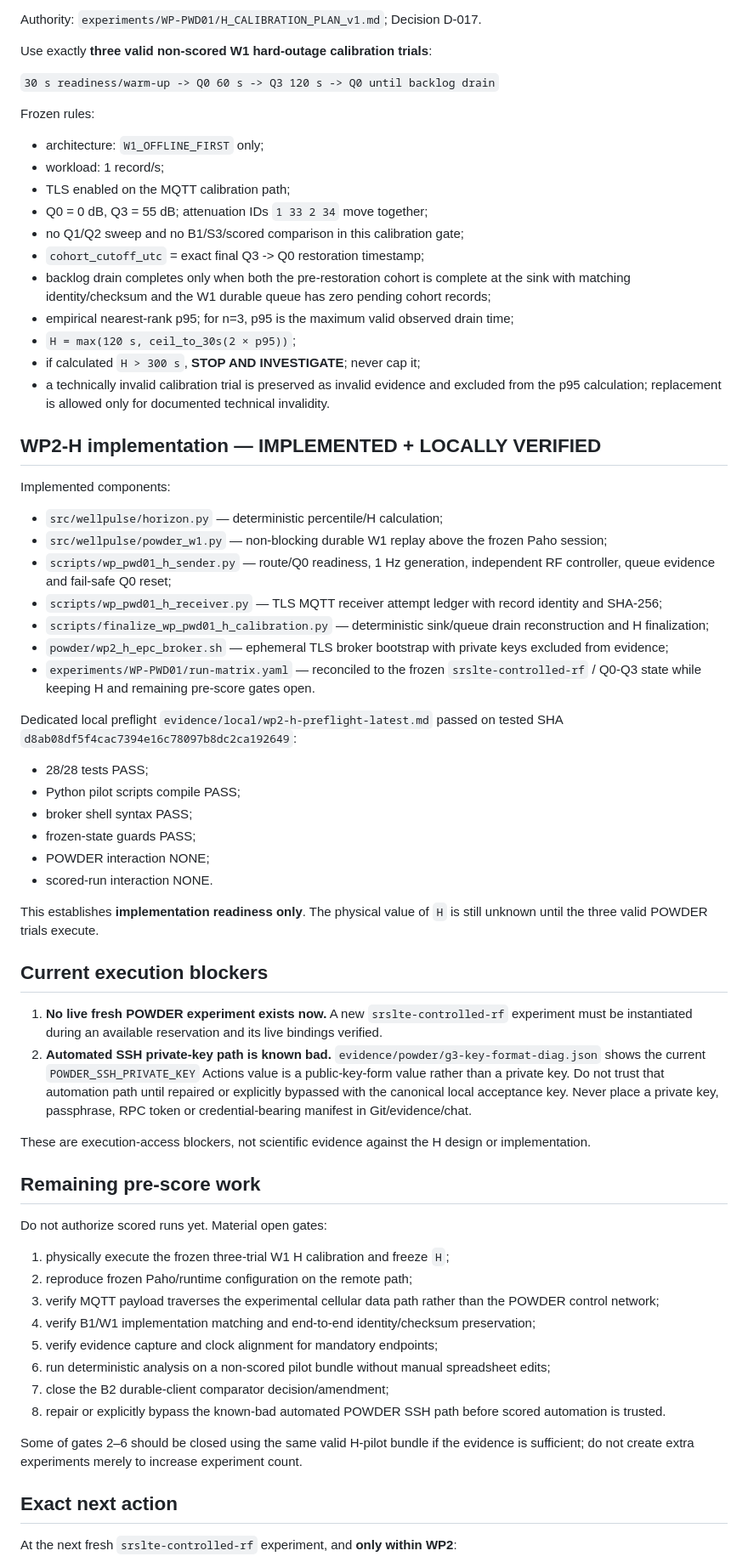
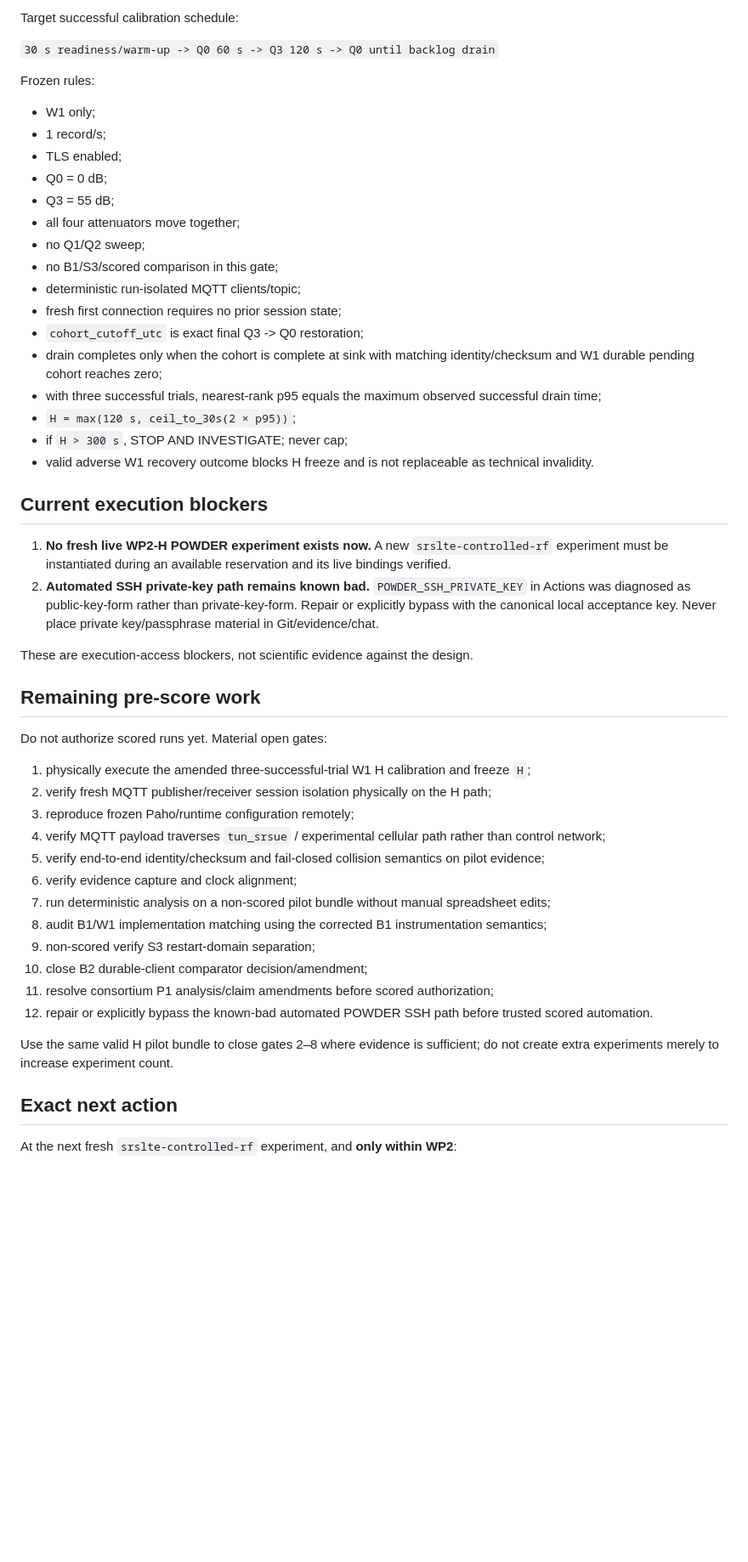
Before and after one commit to aayoubMSA/WellPulse, a Markdown page: HANDOVER_CURRENT.md, the part around one of its changes. Shown at 85% size. Rendered like a GitHub page; blank space fills up the shorter version.

Commit message:
Reconcile handover after consortium P0 amendments

```diff
--- a/HANDOVER_CURRENT.md
+++ b/HANDOVER_CURRENT.md
@@ -103,68 +210,52 @@ The bearer was restored by a bounded clean LTE reset and Q0 user-plane re-verifi
 
-Authority: `experiments/WP-PWD01/H_CALIBRATION_PLAN_v1.md`; Decision D-017.
-
-Use exactly **three valid non-scored W1 hard-outage calibration trials**:
+Target successful calibration schedule:
 
 `30 s readiness/warm-up -> Q0 60 s -> Q3 120 s -> Q0 until backlog drain`
 
 Frozen rules:
 
-- architecture: `W1_OFFLINE_FIRST` only;
-- workload: 1 record/s;
-- TLS enabled on the MQTT calibration path;
-- Q0 = 0 dB, Q3 = 55 dB; attenuation IDs `1 33 2 34` move together;
-- no Q1/Q2 sweep and no B1/S3/scored comparison in this calibration gate;
-- `cohort_cutoff_utc` = exact final Q3 -> Q0 restoration timestamp;
-- backlog drain completes only when both the pre-restoration cohort is complete at the sink with matching identity/checksum and the W1 durable queue has zero pending cohort records;
-- empirical nearest-rank p95; for n=3, p95 is the maximum valid observed drain time;
+- W1 only;
+- 1 record/s;
+- TLS enabled;
+- Q0 = 0 dB;
+- Q3 = 55 dB;
+- all four attenuators move together;
+- no Q1/Q2 sweep;
+- no B1/S3/scored comparison in this gate;
+- deterministic run-isolated MQTT clients/topic;
+- fresh first connection requires no prior session state;
+- `cohort_cutoff_utc` is exact final Q3 -> Q0 restoration;
+- drain completes only when the cohort is complete at sink with matching identity/checksum and W1 durable pending cohort reaches zero;
+- with three successful trials, nearest-rank p95 equals the maximum observed successful drain time;
 - `H = max(120 s, ceil_to_30s(2 × p95))`;
-- if calculated `H > 300 s`, **STOP AND INVESTIGATE**; never cap it;
-- a technically invalid calibration trial is preserved as invalid evidence and excluded from the p95 calculation; replacement is allowed only for documented technical invalidity.
-
-## WP2-H implementation — IMPLEMENTED + LOCALLY VERIFIED
-
-Implemented components:
-
-- `src/wellpulse/horizon.py` — deterministic percentile/H calculation;
-- `src/wellpulse/powder_w1.py` — non-blocking durable W1 replay above the frozen Paho session;
-- `scripts/wp_pwd01_h_sender.py` — route/Q0 readiness, 1 Hz generation, independent RF controller, queue evidence and fail-safe Q0 reset;
-- `scripts/wp_pwd01_h_receiver.py` — TLS MQTT receiver attempt ledger with record identity and SHA-256;
-- `scripts/finalize_wp_pwd01_h_calibration.py` — deterministic sink/queue drain reconstruction and H finalization;
-- `powder/wp2_h_epc_broker.sh` — ephemeral TLS broker bootstrap with private keys excluded from evidence;
-- `experiments/WP-PWD01/run-matrix.yaml` — reconciled to the frozen `srslte-controlled-rf` / Q0-Q3 state while keeping H and remaining pre-score gates open.
-
-Dedicated local preflight `evidence/local/wp2-h-preflight-latest.md` passed on tested SHA `d8ab08df5f4cac7394e16c78097b8dc2ca192649`:
-
-- 28/28 tests PASS;
-- Python pilot scripts compile PASS;
-- broker shell syntax PASS;
-- frozen-state guards PASS;
-- POWDER interaction NONE;
-- scored-run interaction NONE.
-
-This establishes **implementation readiness only**. The physical value of `H` is still unknown until the three valid POWDER trials execute.
+- if `H > 300 s`, STOP AND INVESTIGATE; never cap;
+- valid adverse W1 recovery outcome blocks H freeze and is not replaceable as technical invalidity.
 
 ## Current execution blockers
 
-1. **No live fresh POWDER experiment exists now.** A new `srslte-controlled-rf` experiment must be instantiated during an available reservation and its live bindings verified.
-2. **Automated SSH private-key path is known bad.** `evidence/powder/g3-key-format-diag.json` shows the current `POWDER_SSH_PRIVATE_KEY` Actions value is a public-key-form value rather than a private key. Do not trust that automation path until repaired or explicitly bypassed with the canonical local acceptance key. Never place a private key, passphrase, RPC token or credential-bearing manifest in Git/evidence/chat.
+1. **No fresh live WP2-H POWDER experiment exists now.** A new `srslte-controlled-rf` experiment must be instantiated during an available reservation and its live bindings verified.
+2. **Automated SSH private-key path remains known bad.** `POWDER_SSH_PRIVATE_KEY` in Actions was diagnosed as public-key-form rather than private-key-form. Repair or explicitly bypass with the canonical local acceptance key. Never place private key/passphrase material in Git/evidence/chat.
 
-These are execution-access blockers, not scientific evidence against the H design or implementation.
+These are execution-access blockers, not scientific evidence against the design.
 
 ## Remaining pre-score work
 
 Do not authorize scored runs yet. Material open gates:
 
-1. physically execute the frozen three-trial W1 H calibration and freeze `H`;
-2. reproduce frozen Paho/runtime configuration on the remote path;
-3. verify MQTT payload traverses the experimental cellular data path rather than the POWDER control network;
-4. verify B1/W1 implementation matching and end-to-end identity/checksum preservation;
-5. verify evidence capture and clock alignment for mandatory endpoints;
-6. run deterministic analysis on a non-scored pilot bundle without manual spreadsheet edits;
-7. close the B2 durable-client comparator decision/amendment;
-8. repair or explicitly bypass the known-bad automated POWDER SSH path before scored automation is trusted.
+1. physically execute the amended three-successful-trial W1 H calibration and freeze `H`;
+2. verify fresh MQTT publisher/receiver session isolation physically on the H path;
+3. reproduce frozen Paho/runtime configuration remotely;
+4. verify MQTT payload traverses `tun_srsue` / experimental cellular path rather than control network;
+5. verify end-to-end identity/checksum and fail-closed collision semantics on pilot evidence;
+6. verify evidence capture and clock alignment;
+7. run deterministic analysis on a non-scored pilot bundle without manual spreadsheet edits;
+8. audit B1/W1 implementation matching using the corrected B1 instrumentation semantics;
+9. non-scored verify S3 restart-domain separation;
+10. close B2 durable-client comparator decision/amendment;
+11. resolve consortium P1 analysis/claim amendments before scored authorization;
+12. repair or explicitly bypass the known-bad automated POWDER SSH path before trusted scored automation.
 
-Some of gates 2–6 should be closed using the same valid H-pilot bundle if the evidence is sufficient; do not create extra experiments merely to increase experiment count.
+Use the same valid H pilot bundle to close gates 2–8 where evidence is sufficient; do not create extra experiments merely to increase experiment count.
 
 ## Exact next action
 
```
Also changed, not shown: other parts of HANDOVER_CURRENT.md (+158 -46 lines).
